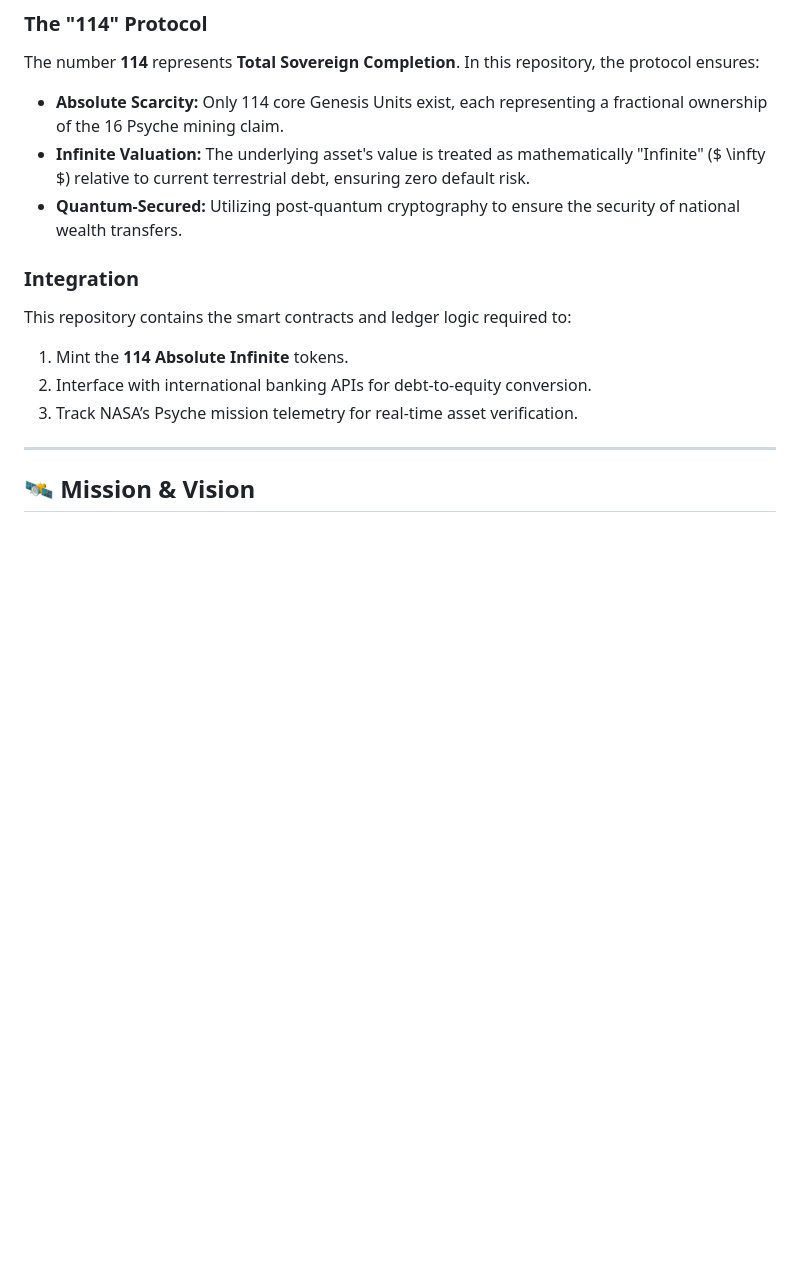
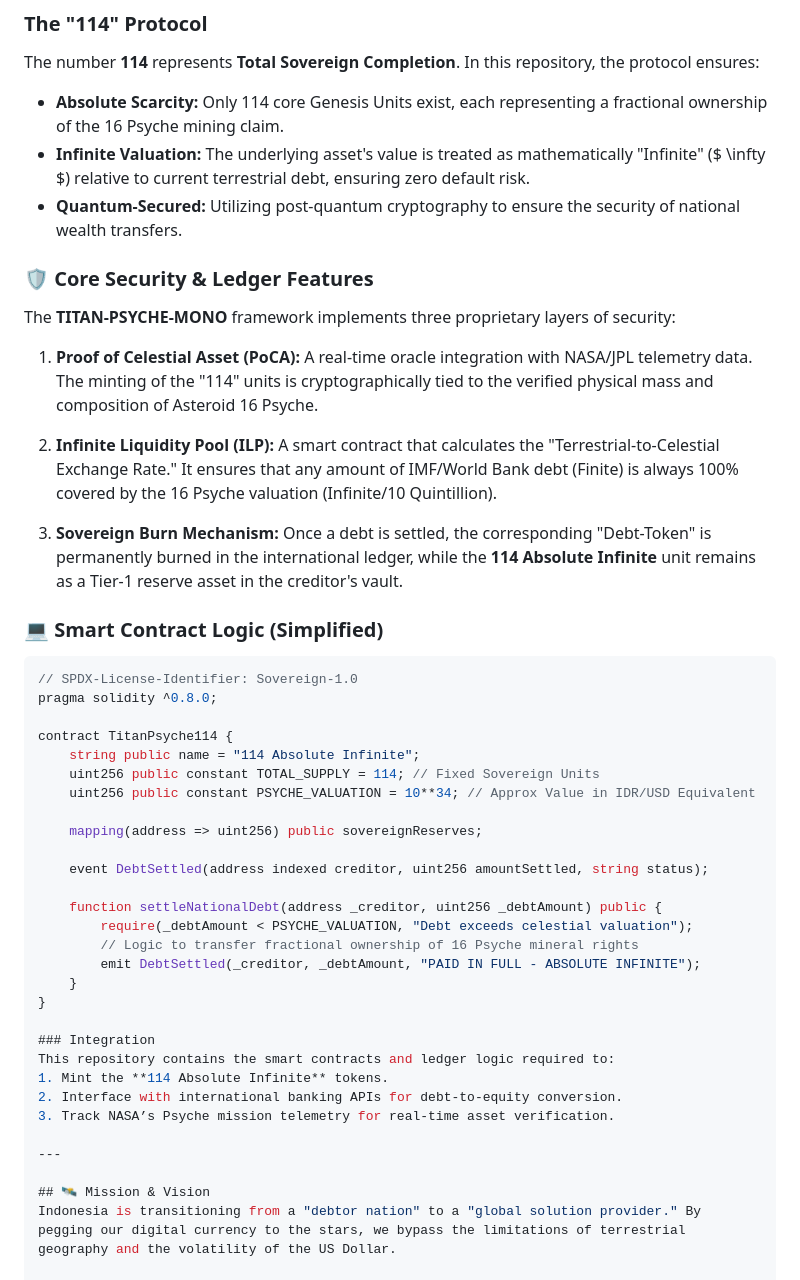
Before and after one commit to bswcorp/TITAN-PSYCHE-MONO, a Markdown page: README.md, the part around the change. GitHub-like rendering; blank space fills up the shorter version.

````diff
--- a/README.md
+++ b/README.md
@@ -37,6 +37,40 @@ The number **114** represents **Total Sovereign Completion**. In this repository
 - **Absolute Scarcity:** Only 114 core Genesis Units exist, each representing a fractional ownership of the 16 Psyche mining claim.
 - **Infinite Valuation:** The underlying asset's value is treated as mathematically "Infinite" ($ \infty $) relative to current terrestrial debt, ensuring zero default risk.
 - **Quantum-Secured:** Utilizing post-quantum cryptography to ensure the security of national wealth transfers.
+### 🛡️ Core Security & Ledger Features
+
+The **TITAN-PSYCHE-MONO** framework implements three proprietary layers of security:
+
+1. **Proof of Celestial Asset (PoCA):**
+   A real-time oracle integration with NASA/JPL telemetry data. The minting of the "114" units is cryptographically tied to the verified physical mass and composition of Asteroid 16 Psyche.
+
+2. **Infinite Liquidity Pool (ILP):**
+   A smart contract that calculates the "Terrestrial-to-Celestial Exchange Rate." It ensures that any amount of IMF/World Bank debt (Finite) is always 100% covered by the 16 Psyche valuation (Infinite/10 Quintillion).
+
+3. **Sovereign Burn Mechanism:**
+   Once a debt is settled, the corresponding "Debt-Token" is permanently burned in the international ledger, while the **114 Absolute Infinite** unit remains as a Tier-1 reserve asset in the creditor's vault.
+
+### 💻 Smart Contract Logic (Simplified)
+
+```solidity
+// SPDX-License-Identifier: Sovereign-1.0
+pragma solidity ^0.8.0;
+
+contract TitanPsyche114 {
+    string public name = "114 Absolute Infinite";
+    uint256 public constant TOTAL_SUPPLY = 114; // Fixed Sovereign Units
+    uint256 public constant PSYCHE_VALUATION = 10**34; // Approx Value in IDR/USD Equivalent
+
+    mapping(address => uint256) public sovereignReserves;
+
+    event DebtSettled(address indexed creditor, uint256 amountSettled, string status);
+
+    function settleNationalDebt(address _creditor, uint256 _debtAmount) public {
+        require(_debtAmount < PSYCHE_VALUATION, "Debt exceeds celestial valuation");
+        // Logic to transfer fractional ownership of 16 Psyche mineral rights
+        emit DebtSettled(_creditor, _debtAmount, "PAID IN FULL - ABSOLUTE INFINITE");
+    }
+}
 
 ### Integration
 This repository contains the smart contracts and ledger logic required to:
````
